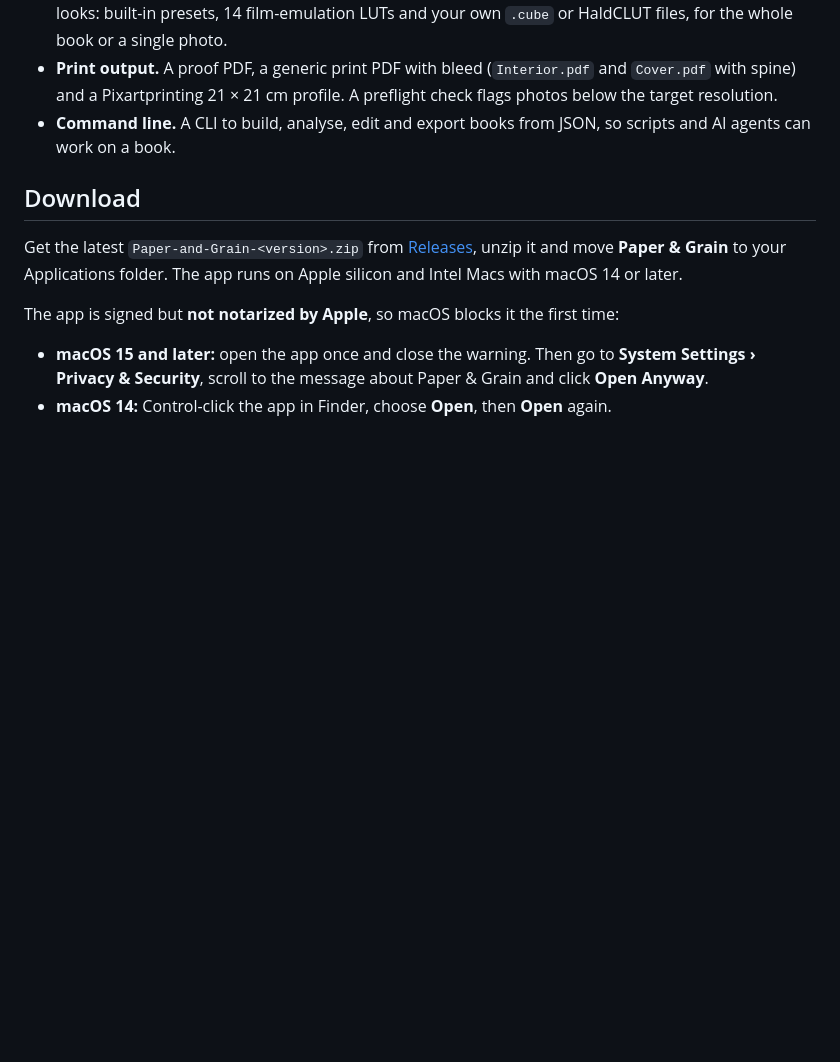
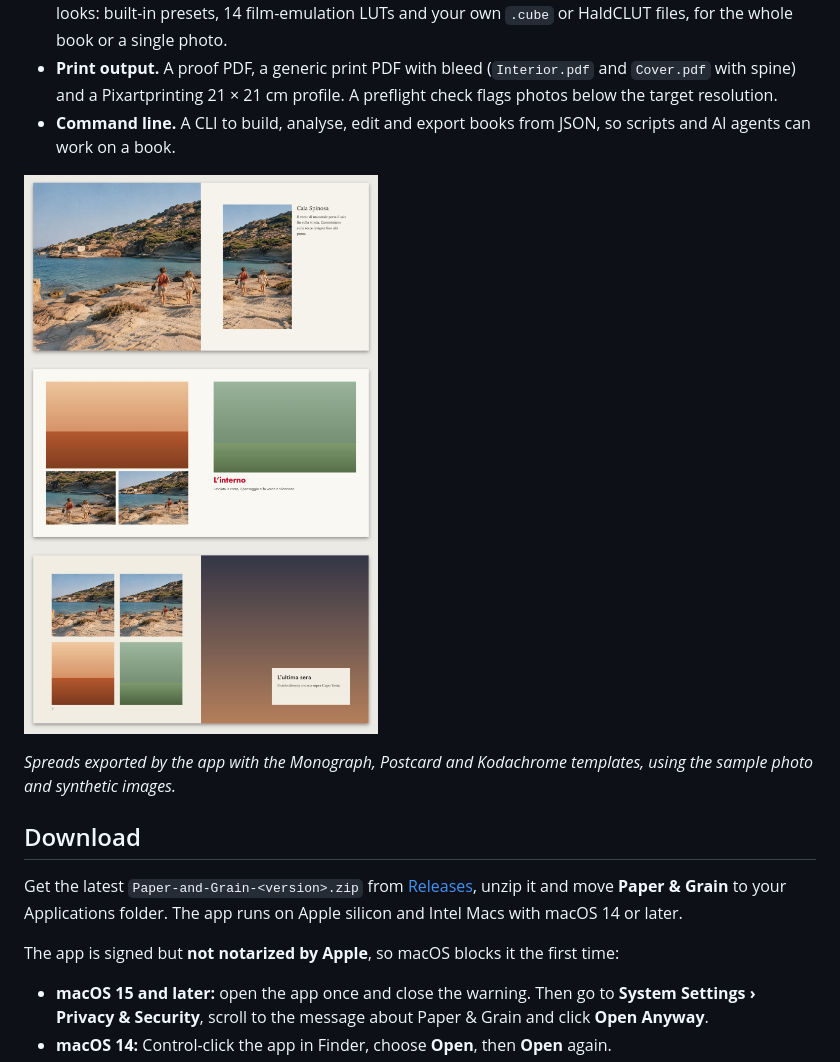
Before and after one commit to magno73/PaperAndGrain, a Markdown page: README.md, the part around the change. Rendered like a GitHub page; pictures changed too: docs/images/sample-spreads.jpg (added); blank space fills up the shorter version.

Commit message:
README: sample spreads exported from the app
Three spreads (Monograph, Postcard, Kodachrome) rendered from the proof
PDF of a synthetic book made with the sample photo.

Co-Authored-By: Claude Opus 5.5 <noreply@anthropic.com>

```diff
--- a/README.md
+++ b/README.md
@@ -17,6 +17,10 @@ It is written in SwiftUI. Photo access uses PhotoKit, photo analysis uses Vision
 - **Photo editing.** Auto enhance, light, color, black & white, detail, curves, levels and selective color. Film looks: built-in presets, 14 film-emulation LUTs and your own `.cube` or HaldCLUT files, for the whole book or a single photo.
 - **Print output.** A proof PDF, a generic print PDF with bleed (`Interior.pdf` and `Cover.pdf` with spine) and a Pixartprinting 21 × 21 cm profile. A preflight check flags photos below the target resolution.
 - **Command line.** A CLI to build, analyse, edit and export books from JSON, so scripts and AI agents can work on a book.
+
+![Three spreads exported from Paper & Grain with the Monograph, Postcard and Kodachrome templates](docs/images/sample-spreads.jpg)
+
+*Spreads exported by the app with the Monograph, Postcard and Kodachrome templates, using the sample photo and synthetic images.*
 
 ## Download
 
```
